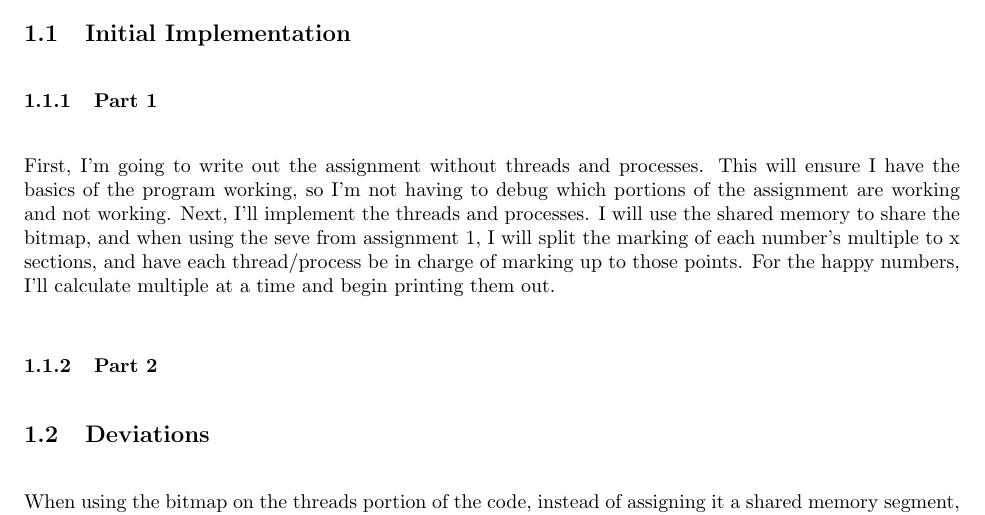
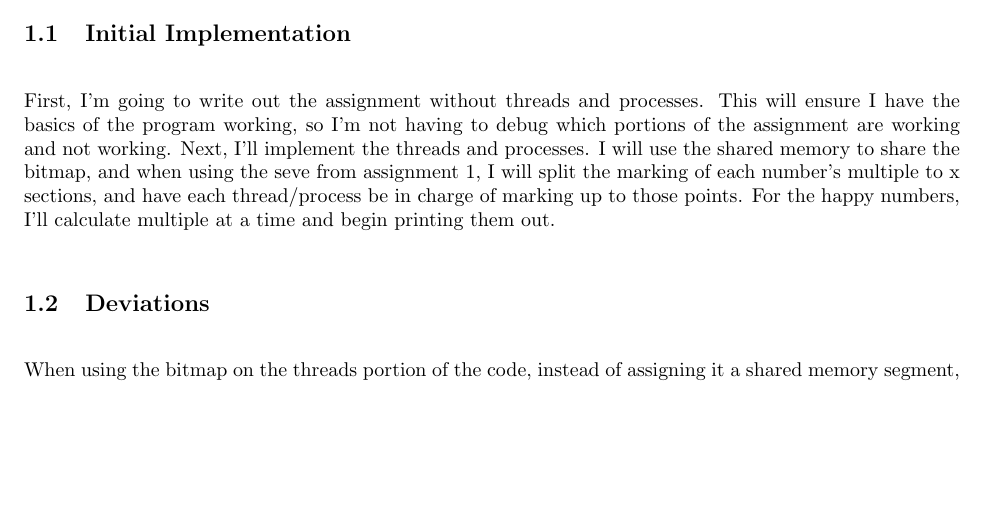
Before and after one commit to dean/cs311, a LaTeX document (proj4/writeup.tex): part of page 1 of 5, cut so that both start at the same text, the shorter picture padded with empty space. Compiled offline with LaTeX, dvips and Ghostscript.

Commit message:
Writeup updated for submission.

```diff
--- a/proj4/writeup.tex
+++ b/proj4/writeup.tex
@@ -39,7 +39,6 @@
 \section{Design}
 \hrule
 \subsection{Initial Implementation}
-\subsubsection{Part 1}
 First, I'm going to write out the assignment without threads and processes. This
 will ensure I have the basics of the program working, so I'm not having to debug which
 portions of the assignment are working and not working. Next, I'll implement the threads and
@@ -47,7 +46,6 @@ processes. I will use the shared memory to share the bitmap, and when using the
 assignment 1, I will split the marking of each number's multiple to x sections, and have
 each thread/process be in charge of marking up to those points. For the happy numbers, I'll
 calculate multiple at a time and begin printing them out.
-\subsubsection{Part 2}
 \subsection{Deviations}
 When using the bitmap on the threads portion of the code, instead of assigning it a shared
 memory segment, I share the pointer it is associated with to all threads. For each prime,
```
